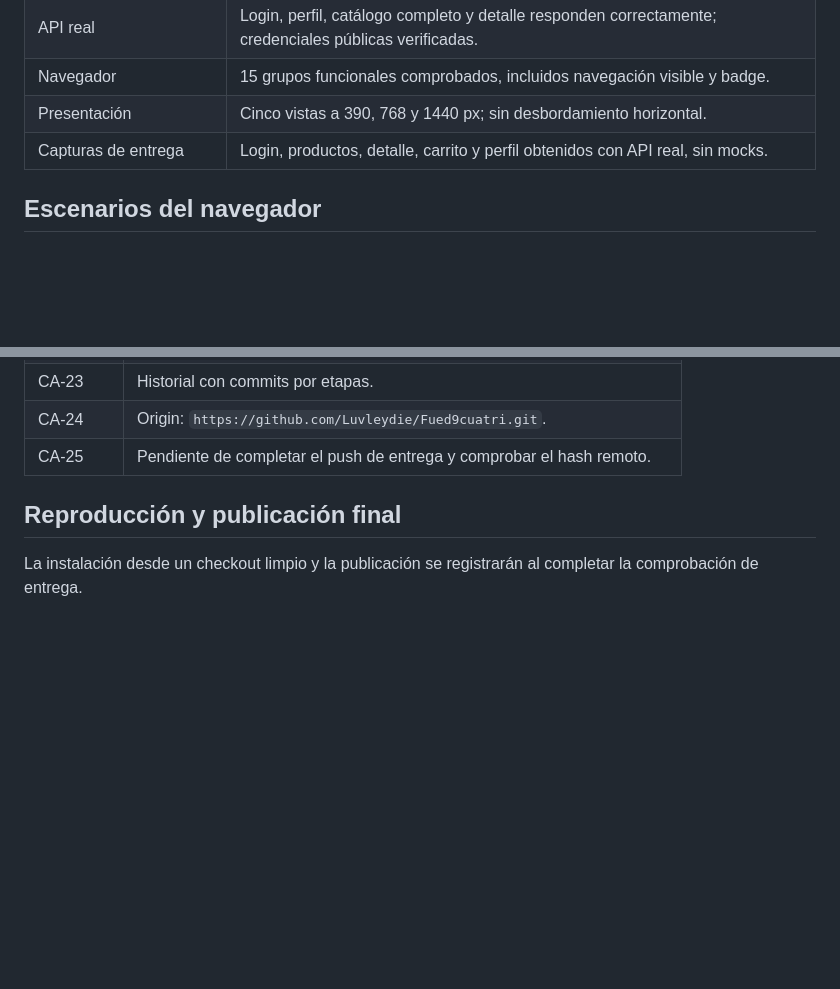
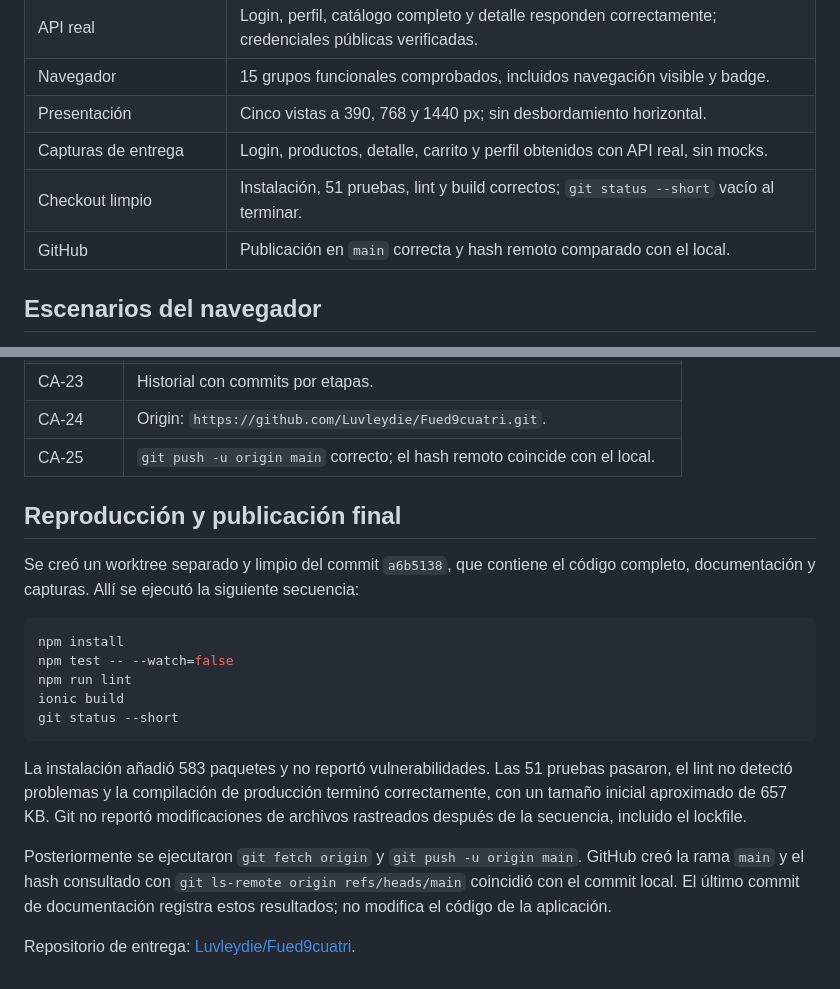
Before and after one commit to Luvleydie/Fued9cuatri, a Markdown page: docs/VERIFICACION.md, 2 parts joined by grey strips. Rendered like a GitHub page; blank space fills up the shorter version.

Commit message:
docs: record successful reproducibility and publication checks

````diff
--- a/docs/VERIFICACION.md
+++ b/docs/VERIFICACION.md
@@ -15,6 +15,8 @@ Pruebas realizadas el 11 de septiembre de 2026, hora de Ciudad de México (12 de
 | Navegador | 15 grupos funcionales comprobados, incluidos navegación visible y badge. |
 | Presentación | Cinco vistas a 390, 768 y 1440 px; sin desbordamiento horizontal. |
 | Capturas de entrega | Login, productos, detalle, carrito y perfil obtenidos con API real, sin mocks. |
+| Checkout limpio | Instalación, 51 pruebas, lint y build correctos; `git status --short` vacío al terminar. |
+| GitHub | Publicación en `main` correcta y hash remoto comparado con el local. |
 
 ## Escenarios del navegador
 
@@ -56,8 +58,22 @@ Se aprobaron 13 grupos en la primera ejecución. Se corrigieron dos selectores d
 | CA-22 | Compilación de producción correcta. |
 | CA-23 | Historial con commits por etapas. |
 | CA-24 | Origin: `https://github.com/Luvleydie/Fued9cuatri.git`. |
-| CA-25 | Pendiente de completar el push de entrega y comprobar el hash remoto. |
+| CA-25 | `git push -u origin main` correcto; el hash remoto coincide con el local. |
 
 ## Reproducción y publicación final
 
-La instalación desde un checkout limpio y la publicación se registrarán al completar la comprobación de entrega.
+Se creó un worktree separado y limpio del commit `a6b5138`, que contiene el código completo, documentación y capturas. Allí se ejecutó la siguiente secuencia:
+
+```bash
+npm install
+npm test -- --watch=false
+npm run lint
+ionic build
+git status --short
+```
+
+La instalación añadió 583 paquetes y no reportó vulnerabilidades. Las 51 pruebas pasaron, el lint no detectó problemas y la compilación de producción terminó correctamente, con un tamaño inicial aproximado de 657 KB. Git no reportó modificaciones de archivos rastreados después de la secuencia, incluido el lockfile.
+
+Posteriormente se ejecutaron `git fetch origin` y `git push -u origin main`. GitHub creó la rama `main` y el hash consultado con `git ls-remote origin refs/heads/main` coincidió con el commit local. El último commit de documentación registra estos resultados; no modifica el código de la aplicación.
+
+Repositorio de entrega: [Luvleydie/Fued9cuatri](https://github.com/Luvleydie/Fued9cuatri).
````
